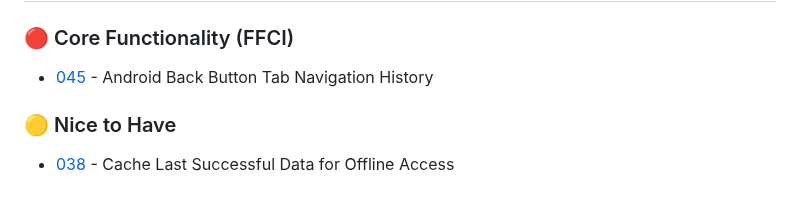
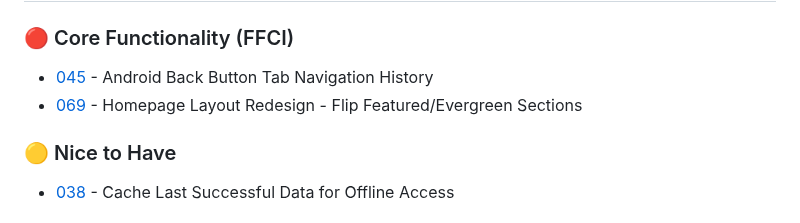
Before and after one commit to FiveQInnovations/mip-mobile-app, a Markdown page: tickets/TICKETS.md, the part around the change. Drawn GitHub-style.

```diff
--- a/tickets/TICKETS.md
+++ b/tickets/TICKETS.md
@@ -17,6 +17,7 @@ Quick reference for active tasks. See individual files for details.
 
 ### 🔴 Core Functionality (FFCI)
 - [045](045-android-back-button-tab-history.md) - Android Back Button Tab Navigation History
+- [069](069-homepage-layout-redesign.md) - Homepage Layout Redesign - Flip Featured/Evergreen Sections
 
 ### 🟡 Nice to Have
 - [038](038-cache-last-data.md) - Cache Last Successful Data for Offline Access
```
Also changed, not shown: tickets/069-homepage-layout-redesign.md (added, +34 -0 lines), 1 other file.
